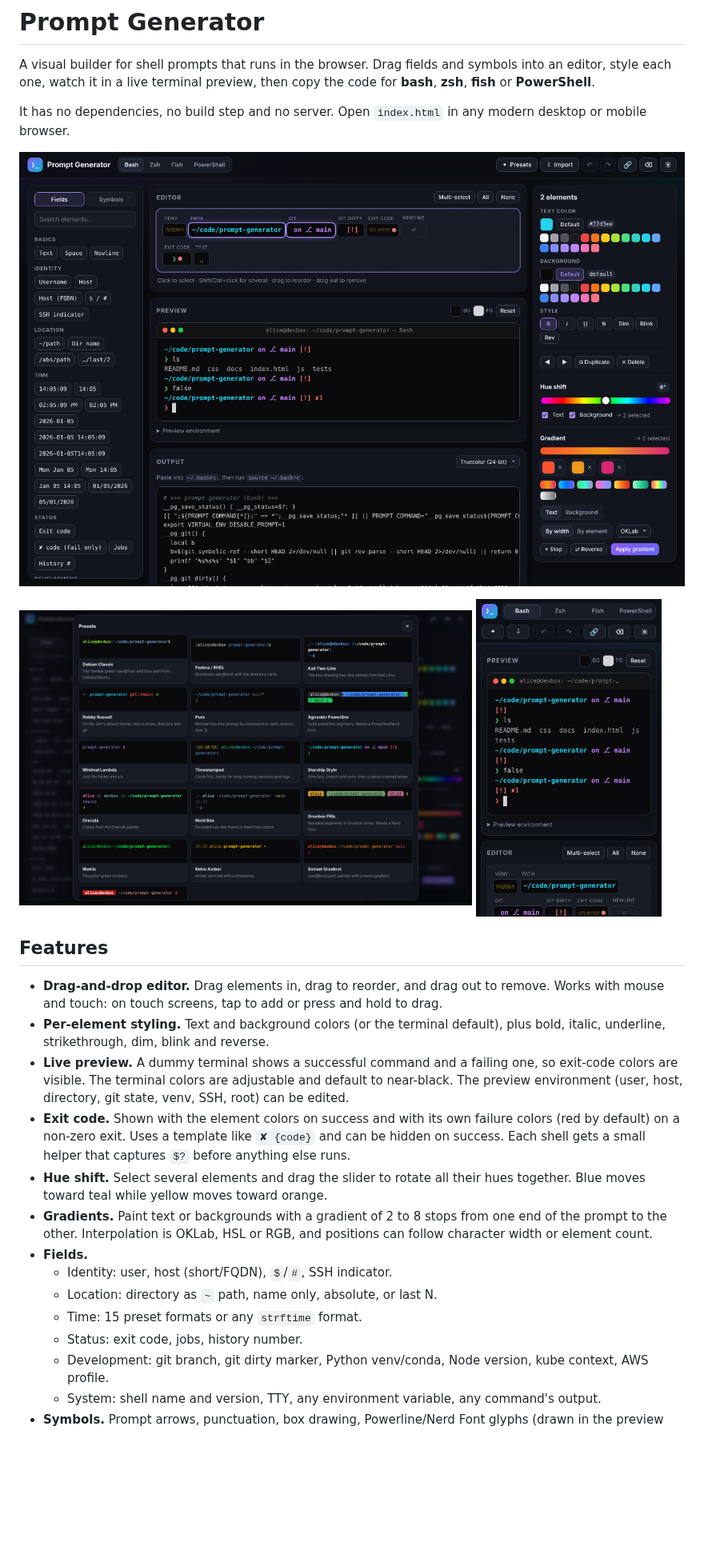
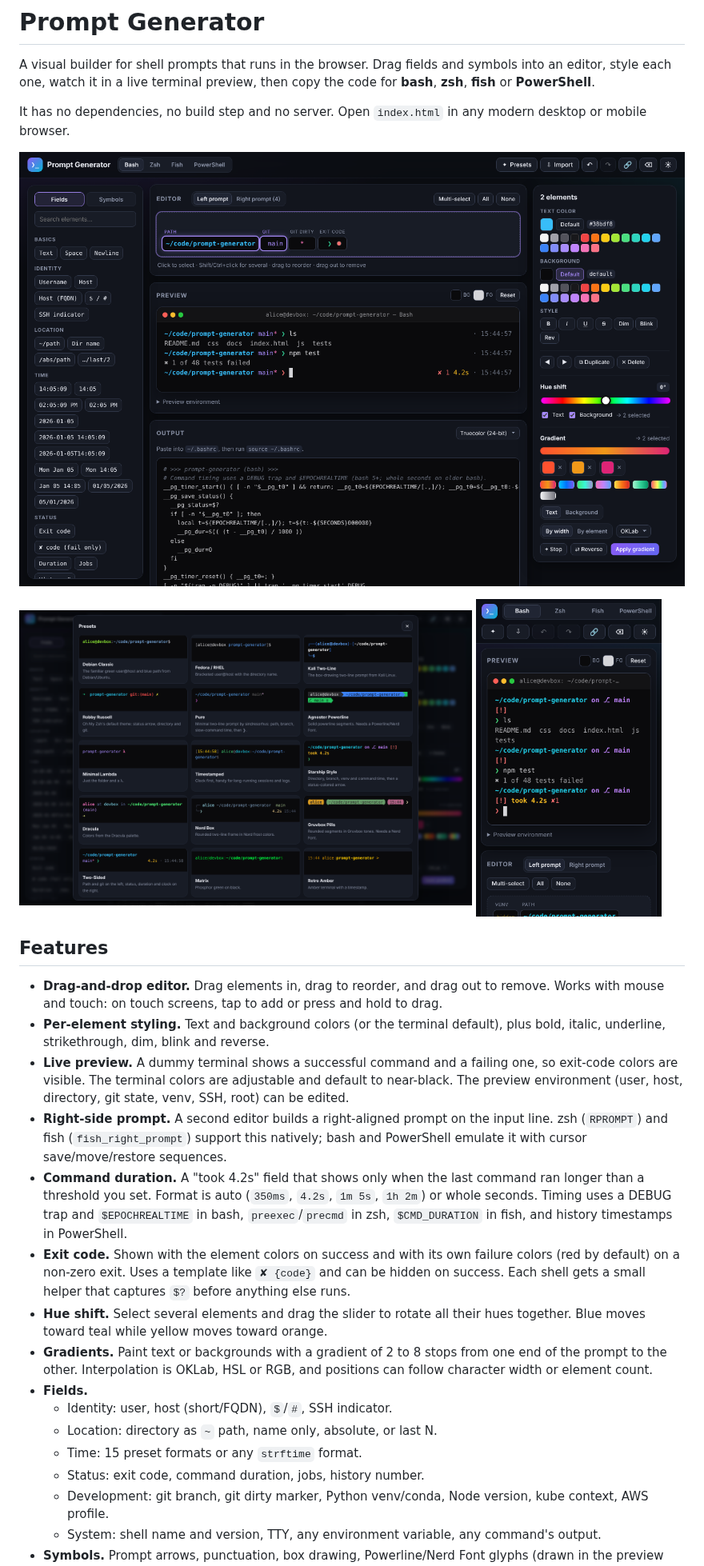
Before and after one commit to singularity098/command-prompt-generator, a Markdown page: README.md, the part around one of its changes. Shown at 80% size. Drawn GitHub-style; pictures changed too: docs/screenshots/desktop.png, docs/screenshots/mobile.png, docs/screenshots/presets.png; blank space fills up the shorter version.

```diff
--- a/README.md
+++ b/README.md
@@ -13,6 +13,8 @@ It has no dependencies, no build step and no server. Open `index.html` in any mo
 - **Drag-and-drop editor.** Drag elements in, drag to reorder, and drag out to remove. Works with mouse and touch: on touch screens, tap to add or press and hold to drag.
 - **Per-element styling.** Text and background colors (or the terminal default), plus bold, italic, underline, strikethrough, dim, blink and reverse.
 - **Live preview.** A dummy terminal shows a successful command and a failing one, so exit-code colors are visible. The terminal colors are adjustable and default to near-black. The preview environment (user, host, directory, git state, venv, SSH, root) can be edited.
+- **Right-side prompt.** A second editor builds a right-aligned prompt on the input line. zsh (`RPROMPT`) and fish (`fish_right_prompt`) support this natively; bash and PowerShell emulate it with cursor save/move/restore sequences.
+- **Command duration.** A "took 4.2s" field that shows only when the last command ran longer than a threshold you set. Format is auto (`350ms`, `4.2s`, `1m 5s`, `1h 2m`) or whole seconds. Timing uses a DEBUG trap and `$EPOCHREALTIME` in bash, `preexec`/`precmd` in zsh, `$CMD_DURATION` in fish, and history timestamps in PowerShell.
 - **Exit code.** Shown with the element colors on success and with its own failure colors (red by default) on a non-zero exit. Uses a template like `✘ {code}` and can be hidden on success. Each shell gets a small helper that captures `$?` before anything else runs.
 - **Hue shift.** Select several elements and drag the slider to rotate all their hues together. Blue moves toward teal while yellow moves toward orange.
 - **Gradients.** Paint text or backgrounds with a gradient of 2 to 8 stops from one end of the prompt to the other. Interpolation is OKLab, HSL or RGB, and positions can follow character width or element count.
@@ -20,7 +22,7 @@ It has no dependencies, no build step and no server. Open `index.html` in any mo
   - Identity: user, host (short/FQDN), `$`/`#`, SSH indicator.
   - Location: directory as `~` path, name only, absolute, or last N.
   - Time: 15 preset formats or any `strftime` format.
-  - Status: exit code, jobs, history number.
+  - Status: exit code, command duration, jobs, history number.
   - Development: git branch, git dirty marker, Python venv/conda, Node version, kube context, AWS profile.
   - System: shell name and version, TTY, any environment variable, any command's output.
 - **Symbols.** Prompt arrows, punctuation, box drawing, Powerline/Nerd Font glyphs (drawn in the preview even without the font) and emoji, plus free text.
```
Also changed, not shown: other parts of README.md (+3 -3 lines), docs/DESIGN.md (+14 -6 lines), 8 other files.
